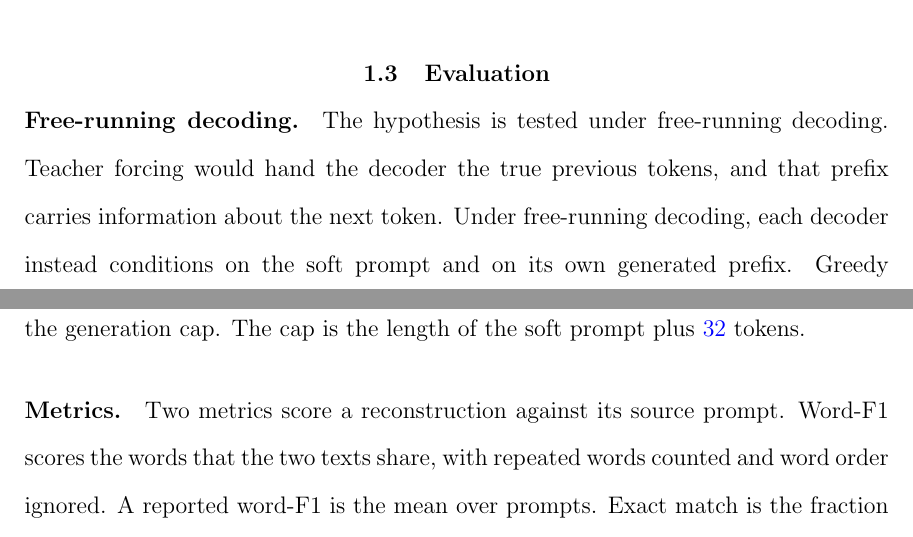
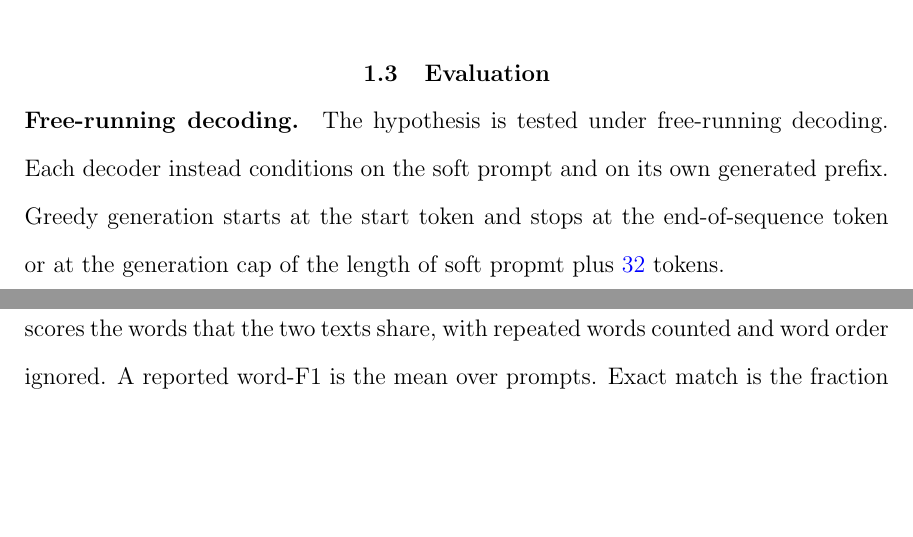
Before and after one commit to pdang468/writing_proposal_dec26, a LaTeX thesis (main.tex, which reads chapters/ch3_translation_hub/s3_evaluation.tex): two parts of pages 19 and 20 of 44, joined at a grey line, cut so that both start at the same text, the shorter picture padded with empty space. Compiled offline with pdfLaTeX.

Commit message:
sync from Overleaf: free-running paragraph shortened

```diff
--- a/chapters/ch3_translation_hub/s3_evaluation.tex
+++ b/chapters/ch3_translation_hub/s3_evaluation.tex
@@ -1,10 +1,9 @@
 \section{Evaluation}\label{sec:hub:eval}
 
 \paragraph{Free-running decoding.} The hypothesis is tested under free-running decoding.
-Teacher forcing would hand the decoder the true previous tokens, and that prefix carries information about the next token.
-Under free-running decoding, each decoder instead conditions on the soft prompt and on its own generated prefix.
-Greedy generation starts at the start token and stops at the end-of-sequence token or at the generation cap.
-The cap is the length of the soft prompt plus \vf{32} tokens. % src: results/v7_2/main/hub-val-eval-m32.json setting.cap_margin 32 (NQ); legal hub configs (32)
+% Teacher forcing would hand the decoder the true previous tokens, and that prefix carries information about the next token.
+Each decoder instead conditions on the soft prompt and on its own generated prefix.
+Greedy generation starts at the start token and stops at the end-of-sequence token or at the generation cap of the length of soft propmt plus \vf{32} tokens.
 
 \paragraph{Metrics.} Two metrics score a reconstruction against its source prompt.
 Word-F1 scores the words that the two texts share, with repeated words counted and word order ignored.
```
